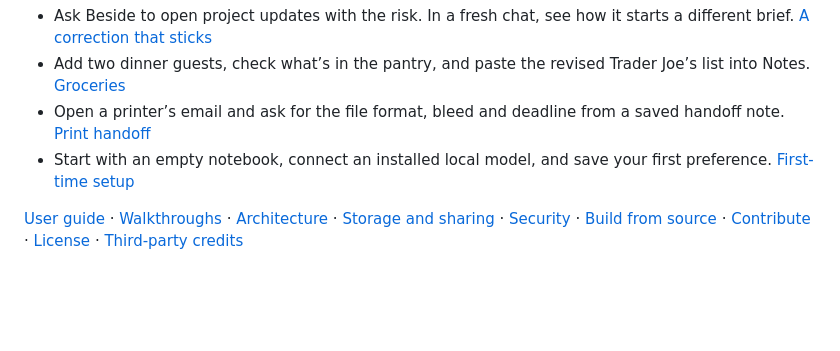
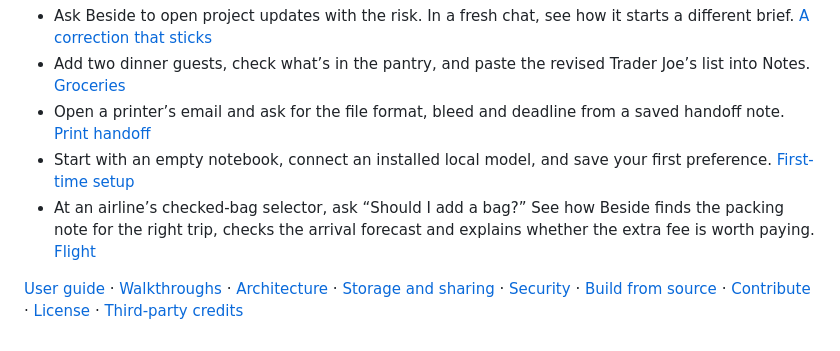
Before and after one commit to pranavdulepet/beside, a Markdown page: README.md, the part around the change. GitHub-like rendering; blank space fills up the shorter version.

Commit message:
Show a live airline bag decision with its packing note and forecast

```diff
--- a/README.md
+++ b/README.md
@@ -20,5 +20,6 @@ Beside is a floating assistant for your Mac. Point at what you’re working on a
 - Add two dinner guests, check what’s in the pantry, and paste the revised Trader Joe’s list into Notes. [Groceries](https://pranavdulepet.github.io/beside/#groceries)
 - Open a printer’s email and ask for the file format, bleed and deadline from a saved handoff note. [Print handoff](https://pranavdulepet.github.io/beside/#email)
 - Start with an empty notebook, connect an installed local model, and save your first preference. [First-time setup](https://pranavdulepet.github.io/beside/#setup)
+- At an airline’s checked-bag selector, ask “Should I add a bag?” See how Beside finds the packing note for the right trip, checks the arrival forecast and explains whether the extra fee is worth paying. [Flight](https://pranavdulepet.github.io/beside/#flight)
 
 [User guide](docs/guide.md) · [Walkthroughs](docs/walkthroughs.md) · [Architecture](docs/architecture.md) · [Storage and sharing](docs/guide.md#where-your-data-lives) · [Security](SECURITY.md) · [Build from source](docs/development.md) · [Contribute](CONTRIBUTING.md) · [License](LICENSE) · [Third-party credits](licenses/)
```
Also changed, not shown: docs/walkthroughs.md (+1 -0 lines), website/media/baggage.png (added), 5 other files.
